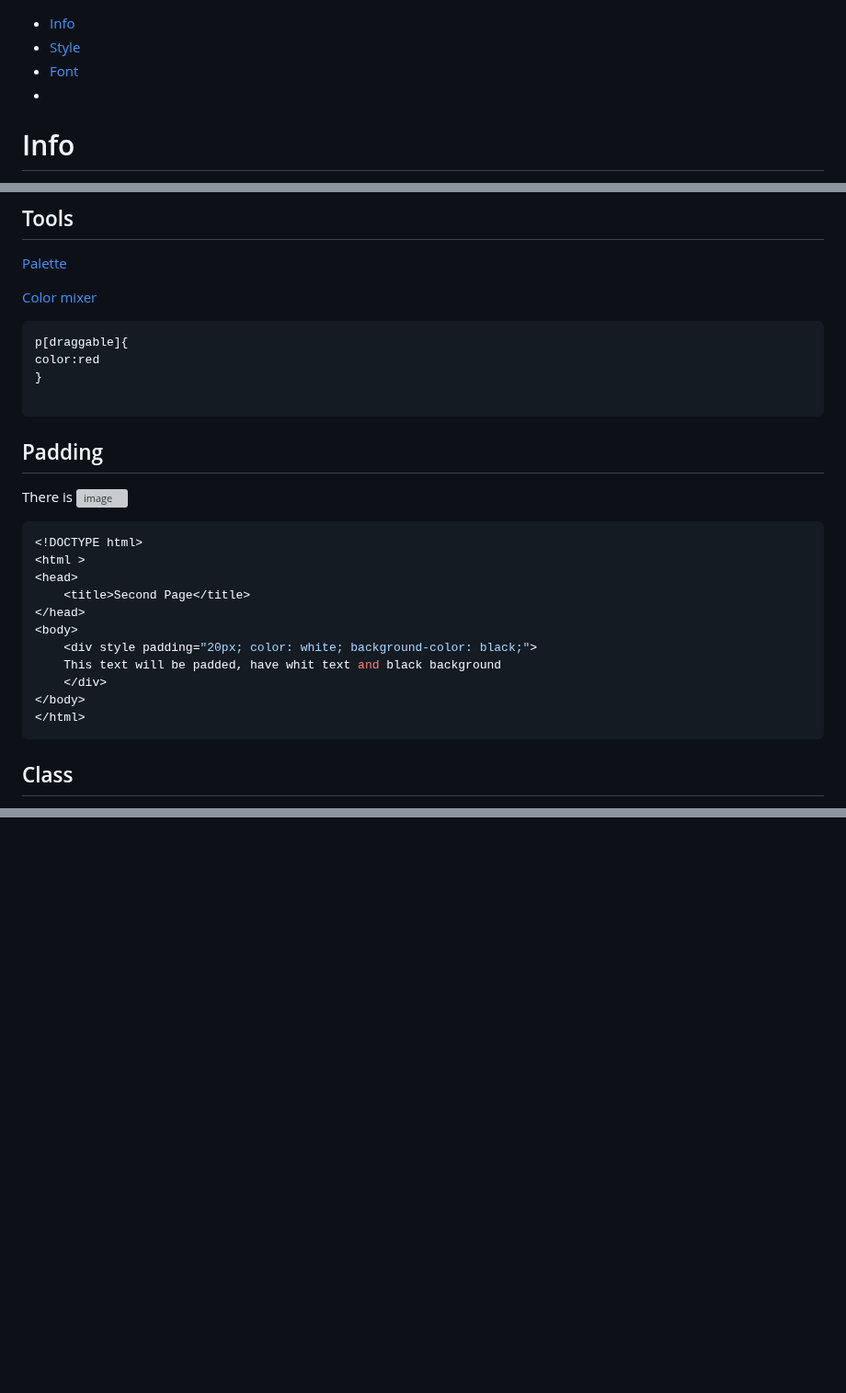
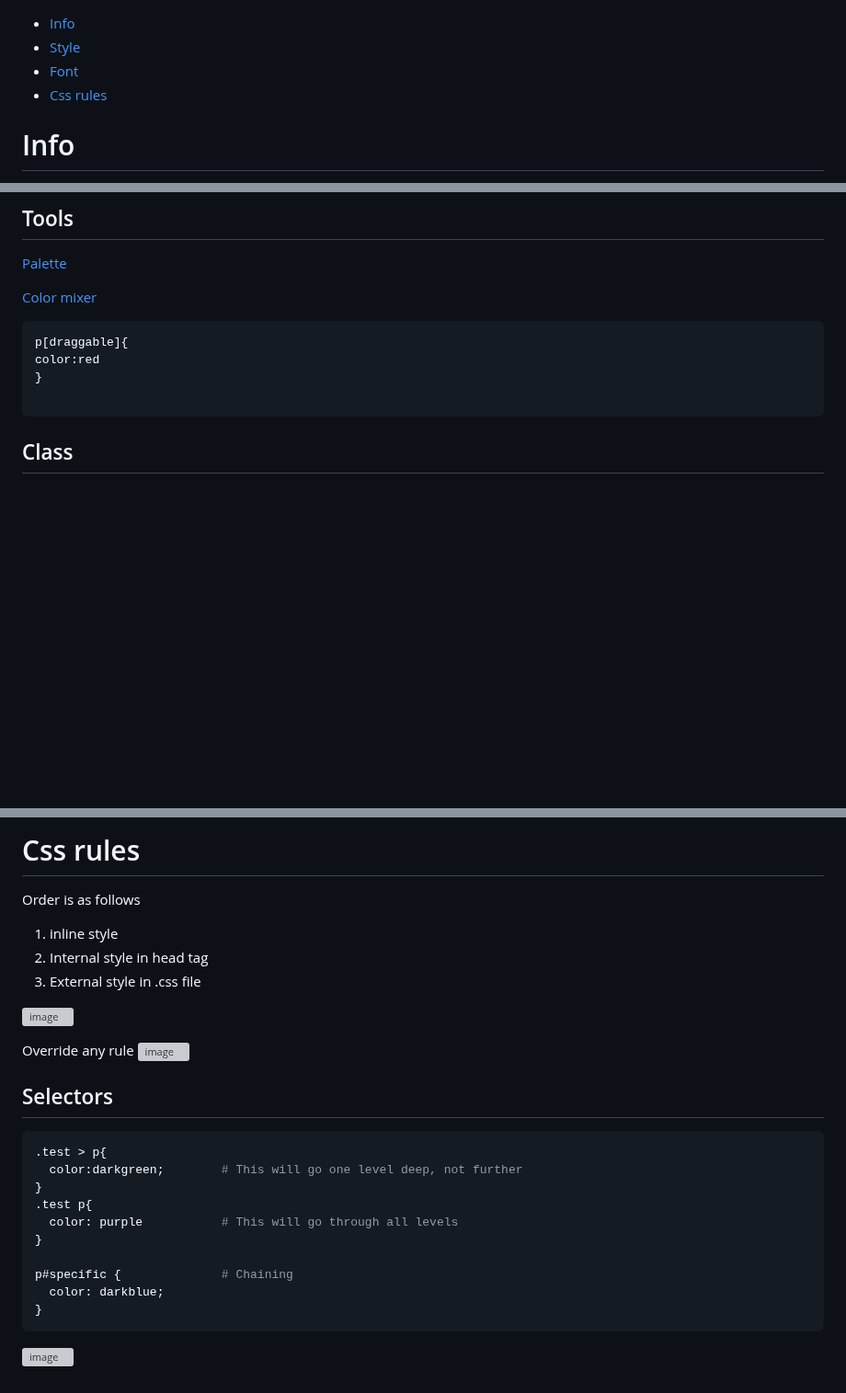
Before and after one commit to Keeriiim/WebDev, a Markdown page: css.md, 3 parts joined by grey strips. Shown at 92% size. GitHub-like rendering; blank space fills up the shorter version; grey boxes are pictures that could not be loaded.

````diff
--- a/css.md
+++ b/css.md
@@ -1,7 +1,7 @@
 - [Info](#info)
 - [Style](#style)
 - [Font](#font)
-- [](#)
+- [Css rules](#css-rules)
 [](#)
 
 
@@ -61,23 +61,6 @@ p[draggable]{
 color:red
 }
 
-```
-## Padding
-There is
-![image](https://github.com/Keeriiim/WebDev/assets/117115289/58cf6963-6fe1-4998-b061-266e0177eb11)
-
-```bash
-<!DOCTYPE html>
-<html >
-<head>
-    <title>Second Page</title>
-</head>
-<body>
-    <div style padding="20px; color: white; background-color: black;">
-    This text will be padded, have whit text and black background
-    </div>
-</body>
-</html>
 ```
 
 ## Class
@@ -159,0 +203,26 @@ This size will multiply the default you set. If you have 12 px then 1em is 12. 2
+# Css rules
+Order is as follows
+1. inline style
+2. Internal style in head tag
+3. External style in .css file
+
+![image](https://github.com/Keeriiim/WebDev/assets/117115289/09b9d14f-8af2-46d3-8bbb-49807b9fd877)
+
+Override any rule
+![image](https://github.com/Keeriiim/WebDev/assets/117115289/d9ffa2d3-71cc-49dd-9585-aa5ed0cd4e4d)
+
+## Selectors
+
+```bash
+.test > p{
+  color:darkgreen;        # This will go one level deep, not further
+}
+.test p{
+  color: purple           # This will go through all levels
+}
+
+p#specific {              # Chaining
+  color: darkblue;
+}
+```
+![image](https://github.com/Keeriiim/WebDev/assets/117115289/75154a5d-0adf-4548-b4c5-ce8c526a0633)
````
Also changed, not shown: other parts of css.md (+60 -0 lines).
